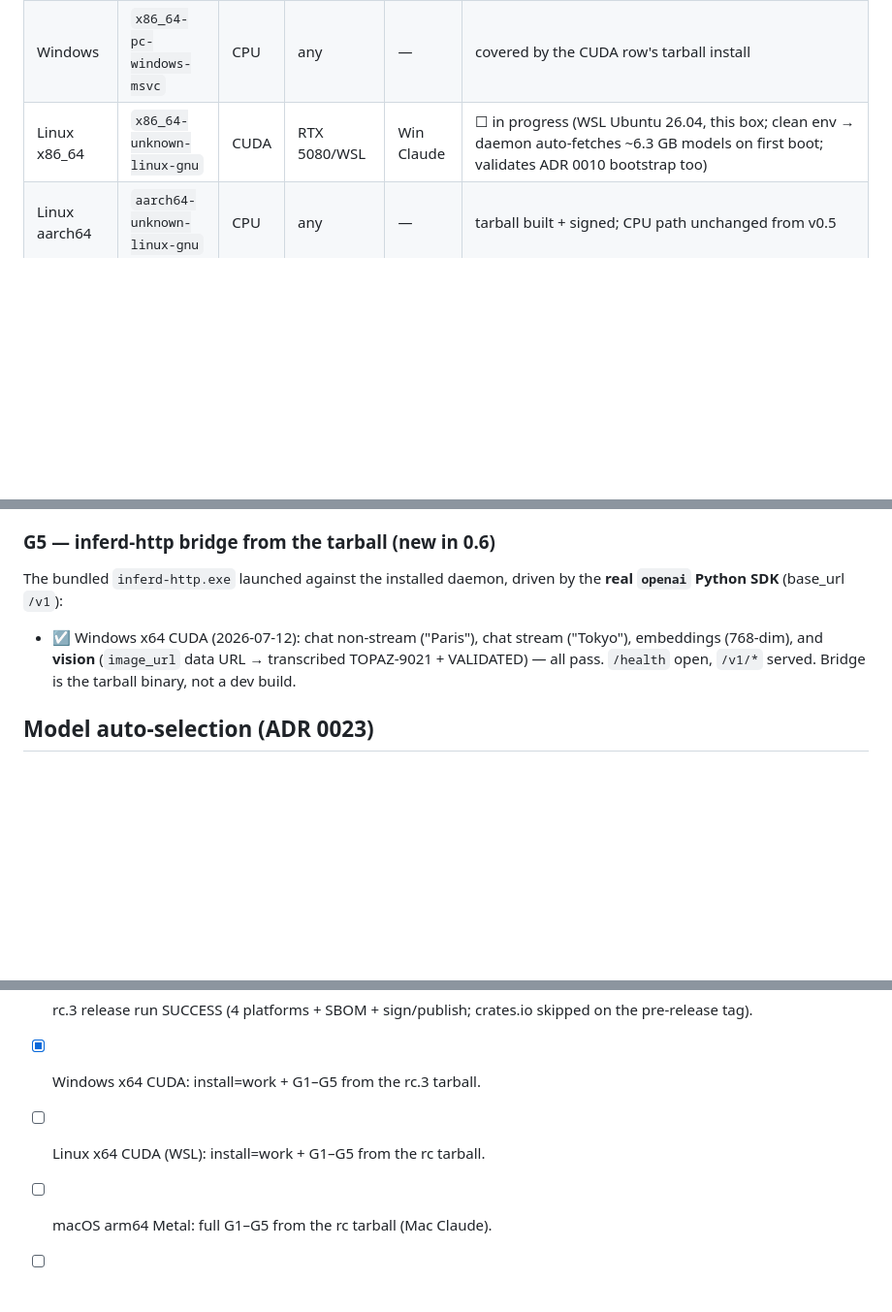
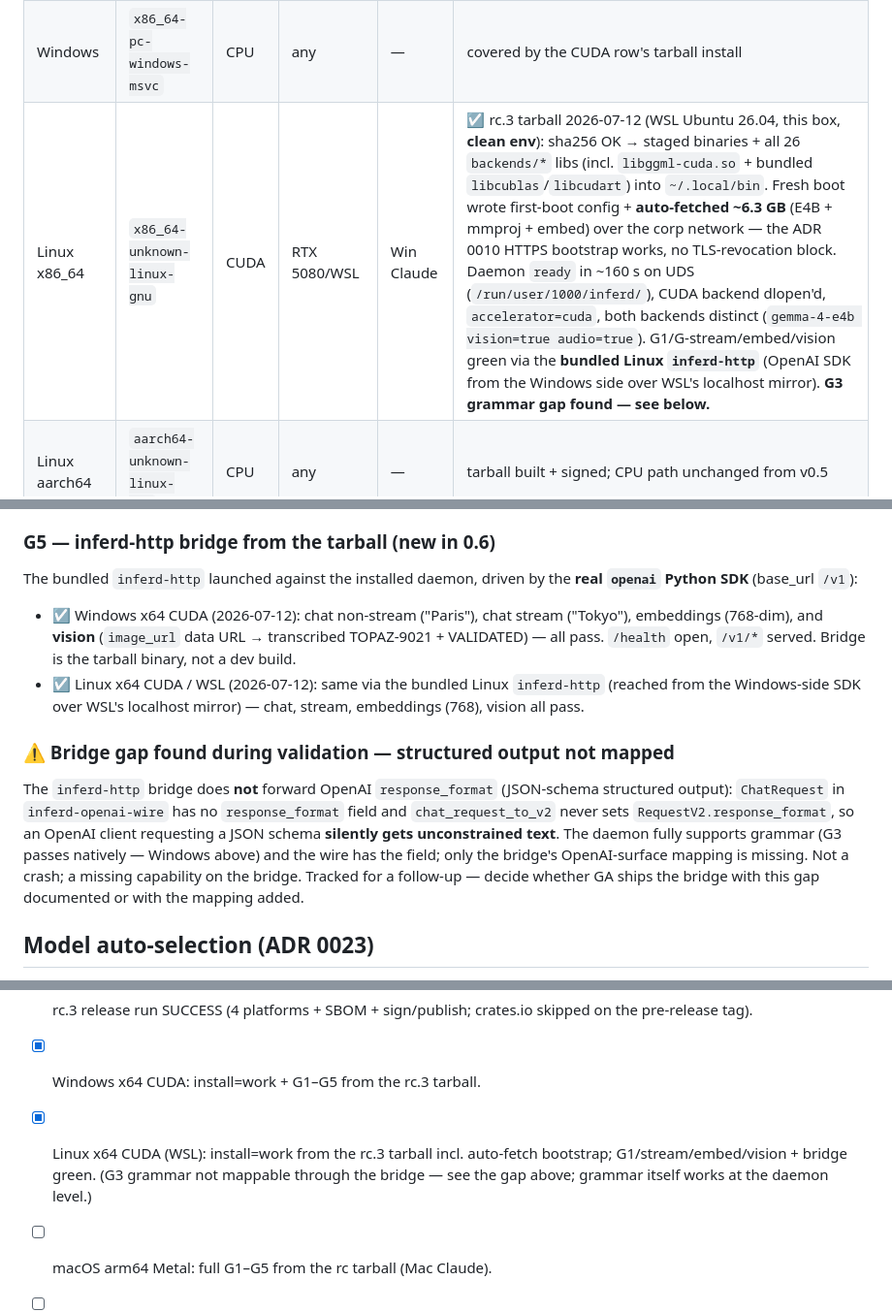
Before and after one commit to 3rg0n/inferd, a Markdown page: docs/v0.6-validation.md, 3 parts joined by grey strips. Shown at 97% size. Rendered like a GitHub page; blank space fills up the shorter version.

Commit message:
docs(validation): WSL x64 install=work green + bridge structured-output gap
WSL Ubuntu 26.04 (clean env, this box): rc.3 tarball SHA-verified →
staged binaries + 26 backend libs → fresh boot wrote first-boot config +
AUTO-FETCHED ~6.3 GB over the corp network (ADR 0010 bootstrap works, no
TLS-revocation block) → ready in ~160s on UDS, accelerator=cuda, both
backends distinct. G1/stream/embed(768)/vision all green via the bundled
LINUX inferd-http (OpenAI SDK from Windows over WSL localhost mirror).

Gap found during validation: the bridge does NOT map OpenAI
response_format — ChatRequest lacks the field and chat_request_to_v2
never sets RequestV2.response_format, so structured-output requests
silently return unconstrained text. Daemon grammar works (G3 native);
only the bridge's OpenAI-surface mapping is missing. Documented for a
GA decision (ship-with-gap-documented vs add the mapping).

Co-Authored-By: Claude Opus 4.8 <noreply@anthropic.com>

```diff
--- a/docs/v0.6-validation.md
+++ b/docs/v0.6-validation.md
@@ -24,7 +24,7 @@ Fresh-machine install from the signed release tarball (Windows:
 |--------------|--------------------------------|--------|--------------|------------|--------|
 | Windows      | `x86_64-pc-windows-msvc`       | CUDA   | RTX 5080 16GB| Win Claude | ☑ rc.3 tarball 2026-07-12 (this box): sha256 OK → bundled `install.ps1` upgrade-over-running 0.5.1→0.6.0-rc.3 (stop-before-stage + flatten `backends/*`, 16 DLLs incl. ggml-cuda + CUDA runtime) → `inferdctl 0.6.0-rc.3`, `status=ready`, `accelerator=cuda`, `wire_version=1`; doctor shows both backends distinctly — `gemma-4-e4b vision=true audio=true`, `embeddinggemma-300m embed=true`. `inferd-http.exe` **bundled** (this line's addition). G1–G4 + bridge-from-tarball all green (below). |
 | Windows      | `x86_64-pc-windows-msvc`       | CPU    | any          | —          | covered by the CUDA row's tarball install |
-| Linux x86_64 | `x86_64-unknown-linux-gnu`     | CUDA   | RTX 5080/WSL | Win Claude | ☐ in progress (WSL Ubuntu 26.04, this box; clean env → daemon auto-fetches ~6.3 GB models on first boot; validates ADR 0010 bootstrap too) |
+| Linux x86_64 | `x86_64-unknown-linux-gnu`     | CUDA   | RTX 5080/WSL | Win Claude | ☑ rc.3 tarball 2026-07-12 (WSL Ubuntu 26.04, this box, **clean env**): sha256 OK → staged binaries + all 26 `backends/*` libs (incl. `libggml-cuda.so` + bundled `libcublas`/`libcudart`) into `~/.local/bin`. Fresh boot wrote first-boot config + **auto-fetched ~6.3 GB** (E4B + mmproj + embed) over the corp network — the ADR 0010 HTTPS bootstrap works, no TLS-revocation block. Daemon `ready` in ~160 s on UDS (`/run/user/1000/inferd/`), CUDA backend dlopen'd, `accelerator=cuda`, both backends distinct (`gemma-4-e4b vision=true audio=true`). G1/G-stream/embed/vision green via the **bundled Linux `inferd-http`** (OpenAI SDK from the Windows side over WSL's localhost mirror). **G3 grammar gap found — see below.** |
 | Linux aarch64| `aarch64-unknown-linux-gnu`    | CPU    | any          | —          | tarball built + signed; CPU path unchanged from v0.5 |
 | macOS arm64  | `aarch64-apple-darwin`         | Metal  | Apple Si     | Mac Claude | ◐ partial — Mac Claude validated on the 0.6 line and found + fixed the #47 log-visibility rough edge (commit `5cec63e`). Full G1–G4 install=work from the rc tarball not yet recorded here. |
 | Windows arm64| `aarch64-pc-windows-msvc`      | CPU    | WoA          | —          | **parked** (task #185): b9850 daemon load crash (`0xC0000135`) even with libomp staged; removed from the release matrix until the missing DLL dep is pinpointed. |
@@ -57,12 +57,26 @@ Run against the installed daemon on `\\.\pipe\inferd` (Win) / UDS
   strings recovered).
 
 ### G5 — inferd-http bridge from the tarball (new in 0.6)
-The bundled `inferd-http.exe` launched against the installed daemon,
+The bundled `inferd-http` launched against the installed daemon,
 driven by the **real `openai` Python SDK** (base_url `/v1`):
 - ☑ Windows x64 CUDA (2026-07-12): chat non-stream ("Paris"), chat stream
   ("Tokyo"), embeddings (768-dim), and **vision** (`image_url` data URL →
   transcribed TOPAZ-9021 + VALIDATED) — all pass. `/health` open, `/v1/*`
   served. Bridge is the tarball binary, not a dev build.
+- ☑ Linux x64 CUDA / WSL (2026-07-12): same via the bundled Linux
+  `inferd-http` (reached from the Windows-side SDK over WSL's localhost
+  mirror) — chat, stream, embeddings (768), vision all pass.
+
+### ⚠️ Bridge gap found during validation — structured output not mapped
+The `inferd-http` bridge does **not** forward OpenAI `response_format`
+(JSON-schema structured output): `ChatRequest` in `inferd-openai-wire`
+has no `response_format` field and `chat_request_to_v2` never sets
+`RequestV2.response_format`, so an OpenAI client requesting a JSON schema
+**silently gets unconstrained text**. The daemon fully supports grammar
+(G3 passes natively — Windows above) and the wire has the field; only the
+bridge's OpenAI-surface mapping is missing. Not a crash; a missing
+capability on the bridge. Tracked for a follow-up — decide whether GA
+ships the bridge with this gap documented or with the mapping added.
 
 ## Model auto-selection (ADR 0023)
 - ☑ Windows x64 CUDA (2026-07-12): 16 GB total VRAM (< 20 GiB threshold) →
@@ -79,7 +93,10 @@ Before tagging v0.6.0 GA (no tags without confirmation):
 - [x] rc.3 release run SUCCESS (4 platforms + SBOM + sign/publish;
       crates.io skipped on the pre-release tag).
 - [x] Windows x64 CUDA: install=work + G1–G5 from the rc.3 tarball.
-- [ ] Linux x64 CUDA (WSL): install=work + G1–G5 from the rc tarball.
+- [x] Linux x64 CUDA (WSL): install=work from the rc.3 tarball incl.
+      auto-fetch bootstrap; G1/stream/embed/vision + bridge green.
+      (G3 grammar not mappable through the bridge — see the gap above;
+      grammar itself works at the daemon level.)
 - [ ] macOS arm64 Metal: full G1–G5 from the rc tarball (Mac Claude).
 - [ ] 12B auto-select tier validated on a ≥ 20 GiB box.
 - [ ] GA re-cut folds in post-rc.3 `main` commits (`5cec63e` #47 log fix,
```
